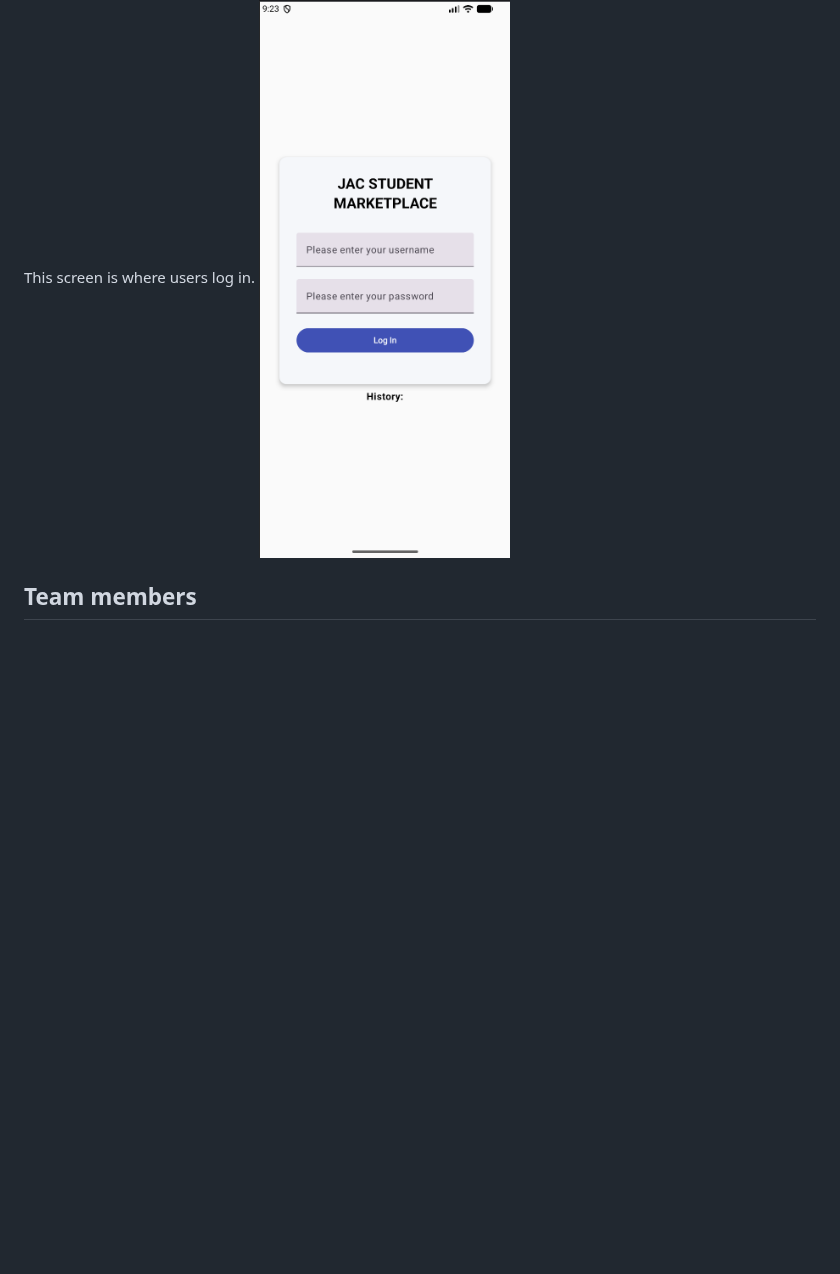
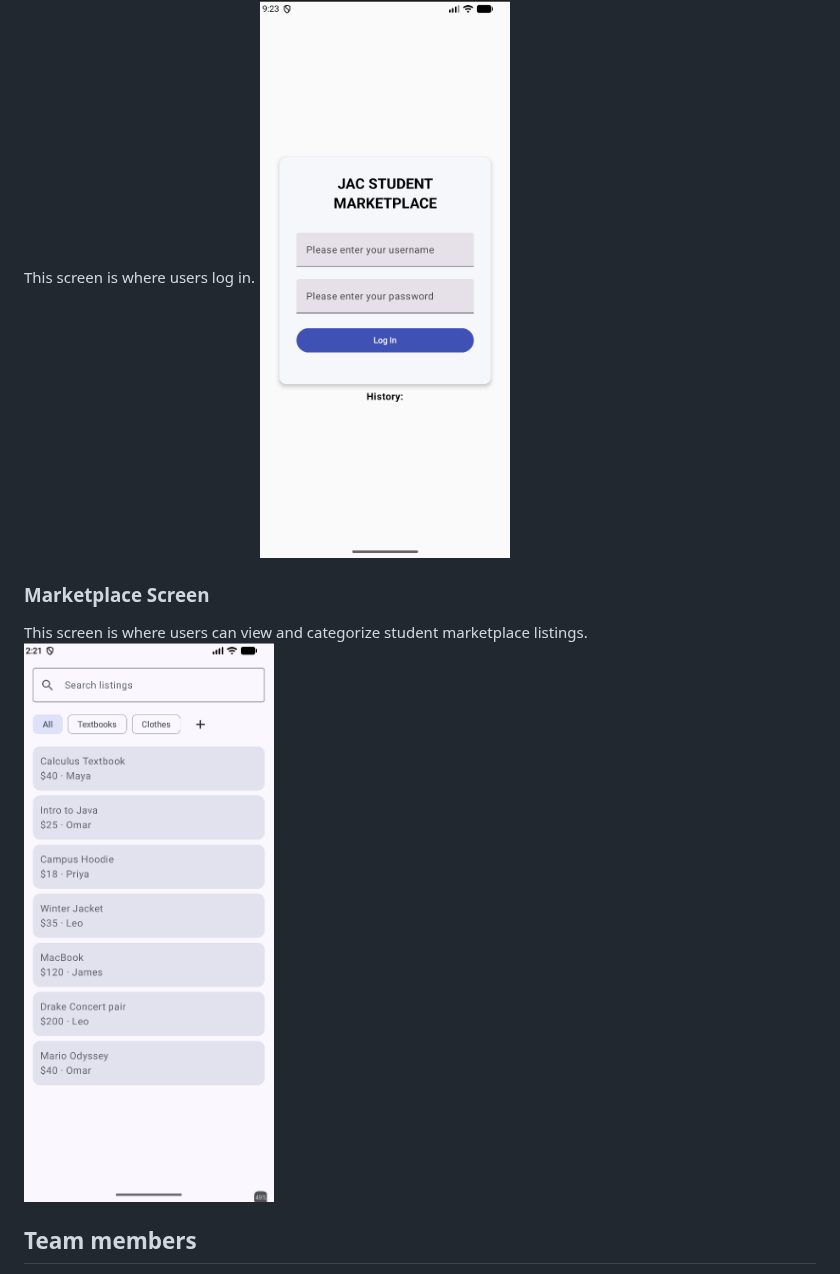
Before and after one commit to JACpot-Student-Marketplace/JACpot-Student-Marketplace, a Markdown page: README.md, the part around the change. GitHub-like rendering; pictures changed too: attachments/MarketplaceListingScreen.png (added); blank space fills up the shorter version.

Commit message:
Marketplace listing screen added to readme

```diff
--- a/README.md
+++ b/README.md
@@ -67,6 +67,11 @@ This screen is where users can enter the information for the item they wish to s
 This screen is where users log in.
 ![The screen where users log in](./attachments/LoginScreen.png)
 
+### Marketplace Screen
+
+This screen is where users can view and categorize student marketplace listings.
+![The screen to view marketplace listings](./attachments/MarketplaceListingScreen.png)
+
 ## Team members
 
 List each person's name and email address.
```
